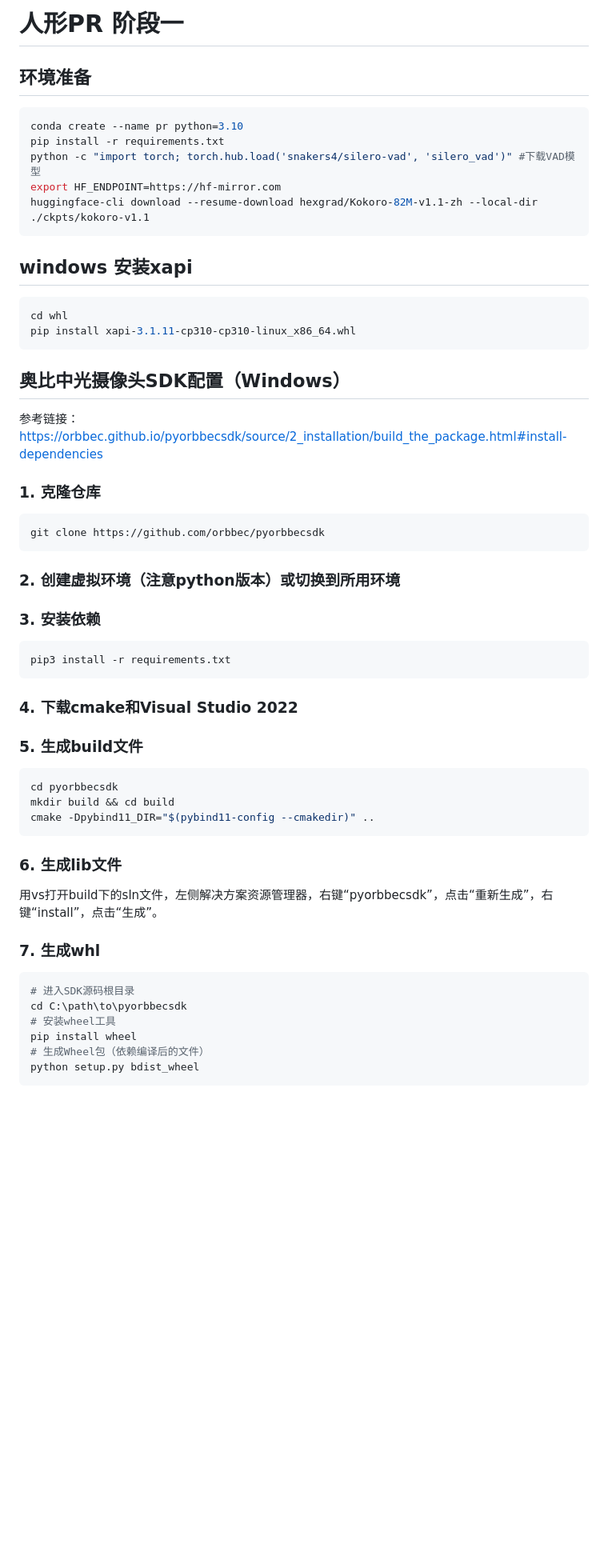
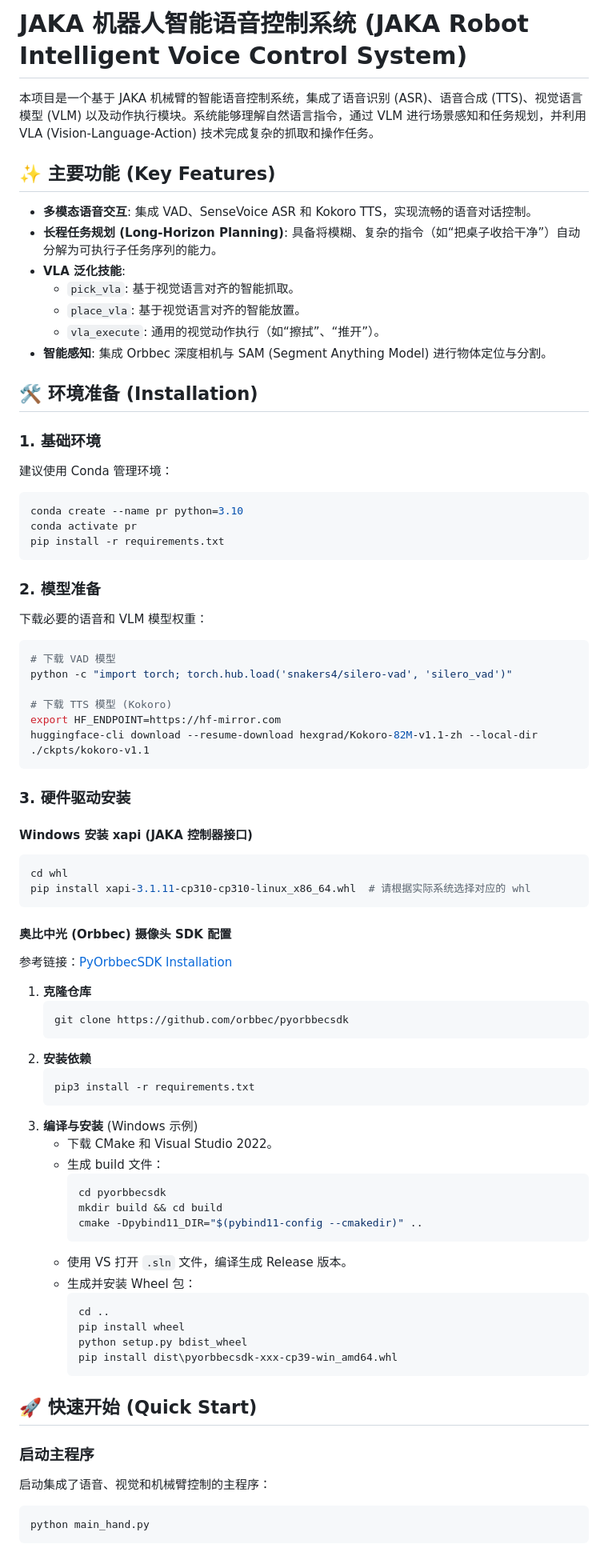
Before and after one commit to Embodied-LLM-Tools-2026/Zhipu_Pr_JAKA, a Markdown page: README.md, the part around one of its changes. Shown at 80% size. Drawn GitHub-style; blank space fills up the shorter version.

````diff
--- a/README.md
+++ b/README.md
@@ -1,53 +1,82 @@
-# 人形PR 阶段一
+# JAKA 机器人智能语音控制系统 (JAKA Robot Intelligent Voice Control System)
 
-## 环境准备
+本项目是一个基于 JAKA 机械臂的智能语音控制系统，集成了语音识别 (ASR)、语音合成 (TTS)、视觉语言模型 (VLM) 以及动作执行模块。系统能够理解自然语言指令，通过 VLM 进行场景感知和任务规划，并利用 VLA (Vision-Language-Action) 技术完成复杂的抓取和操作任务。
+
+## ✨ 主要功能 (Key Features)
+
+- **多模态语音交互**: 集成 VAD、SenseVoice ASR 和 Kokoro TTS，实现流畅的语音对话控制。
+- **长程任务规划 (Long-Horizon Planning)**: 具备将模糊、复杂的指令（如“把桌子收拾干净”）自动分解为可执行子任务序列的能力。
+- **VLA 泛化技能**:
+  - `pick_vla`: 基于视觉语言对齐的智能抓取。
+  - `place_vla`: 基于视觉语言对齐的智能放置。
+  - `vla_execute`: 通用的视觉动作执行（如“擦拭”、“推开”）。
+- **智能感知**: 集成 Orbbec 深度相机与 SAM (Segment Anything Model) 进行物体定位与分割。
+
+## 🛠️ 环境准备 (Installation)
+
+### 1. 基础环境
+建议使用 Conda 管理环境：
 
 ```bash
 conda create --name pr python=3.10
+conda activate pr
 pip install -r requirements.txt
-python -c "import torch; torch.hub.load('snakers4/silero-vad', 'silero_vad')" #下载VAD模型
+```
+
+### 2. 模型准备
+下载必要的语音和 VLM 模型权重：
+
+```bash
+# 下载 VAD 模型
+python -c "import torch; torch.hub.load('snakers4/silero-vad', 'silero_vad')"
+
+# 下载 TTS 模型 (Kokoro)
 export HF_ENDPOINT=https://hf-mirror.com
 huggingface-cli download --resume-download hexgrad/Kokoro-82M-v1.1-zh --local-dir ./ckpts/kokoro-v1.1
 ```
-## windows 安装xapi
+
+### 3. 硬件驱动安装
+
+#### Windows 安装 xapi (JAKA 控制器接口)
 ```bash
 cd whl
-pip install xapi-3.1.11-cp310-cp310-linux_x86_64.whl
+pip install xapi-3.1.11-cp310-cp310-linux_x86_64.whl  # 请根据实际系统选择对应的 whl
 ```
 
+#### 奥比中光 (Orbbec) 摄像头 SDK 配置
+参考链接：[PyOrbbecSDK Installation](https://orbbec.github.io/pyorbbecsdk/source/2_installation/build_the_package.html#install-dependencies)
 
+1. **克隆仓库**
+   ```bash
+   git clone https://github.com/orbbec/pyorbbecsdk
+   ```
+2. **安装依赖**
+   ```bash
+   pip3 install -r requirements.txt
+   ```
+3. **编译与安装** (Windows 示例)
+   - 下载 CMake 和 Visual Studio 2022。
+   - 生成 build 文件：
+     ```bash
+     cd pyorbbecsdk
+     mkdir build && cd build
+     cmake -Dpybind11_DIR="$(pybind11-config --cmakedir)" ..
+     ```
+   - 使用 VS 打开 `.sln` 文件，编译生成 Release 版本。
+   - 生成并安装 Wheel 包：
+     ```bash
+     cd ..
+     pip install wheel
+     python setup.py bdist_wheel
+     pip install dist\pyorbbecsdk-xxx-cp39-win_amd64.whl
+     ```
 
-## 奥比中光摄像头SDK配置（Windows）
-参考链接：https://orbbec.github.io/pyorbbecsdk/source/2_installation/build_the_package.html#install-dependencies
+## 🚀 快速开始 (Quick Start)
 
+### 启动主程序
+启动集成了语音、视觉和机械臂控制的主程序：
 
-### 1. 克隆仓库
 ```bash
-git clone https://github.com/orbbec/pyorbbecsdk
-```
-### 2. 创建虚拟环境（注意python版本）或切换到所用环境
-
-### 3. 安装依赖
-```bash
-pip3 install -r requirements.txt
-```
-### 4. 下载cmake和Visual Studio 2022
-
-### 5. 生成build文件
-```bash
-cd pyorbbecsdk
-mkdir build && cd build
-cmake -Dpybind11_DIR="$(pybind11-config --cmakedir)" ..
-```
-### 6. 生成lib文件
-用vs打开build下的sln文件，左侧解决方案资源管理器，右键“pyorbbecsdk”，点击“重新生成”，右键“install”，点击“生成”。
-### 7. 生成whl
-```bash
-# 进入SDK源码根目录
-cd C:\path\to\pyorbbecsdk
-# 安装wheel工具
-pip install wheel
-# 生成Wheel包（依赖编译后的文件）
-python setup.py bdist_wheel
+python main_hand.py
 ```
 
````
Also changed, not shown: other parts of README.md (+24 -52 lines).
